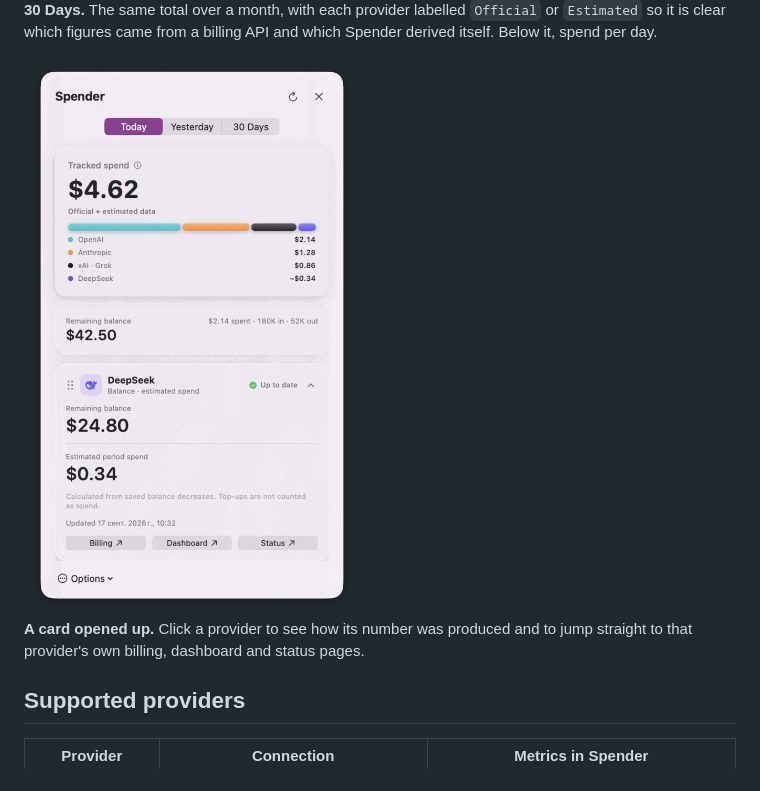
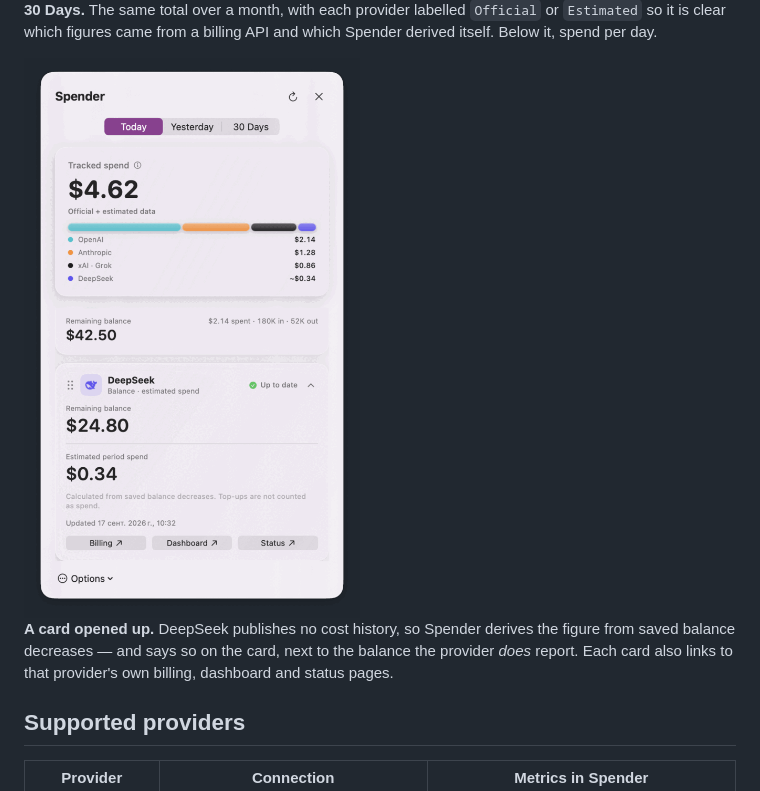
Before and after one commit to bestmark1/llm-api-spend-monitor, a Markdown page: README.md, the part around one of its changes. Drawn GitHub-style.

Commit message:
docs: say what the expanded card actually proves
The caption described the mechanics of clicking a card. What the card is
in the README for is the distinction underneath it: DeepSeek reports a
balance but no cost history, so the balance is official and the spend is
derived — and the card says which is which.

That is the product's central promise made visible rather than asserted:
an estimate never passes itself off as an official metric. The badge on
the 30-day shot names it; only this one explains it.

The alt text repeated the same imprecision and now names both figures.

Co-Authored-By: Claude Opus 5 <noreply@anthropic.com>

```diff
--- a/README.md
+++ b/README.md
@@ -39,6 +39,8 @@ Spender derived itself. Below it, spend per day.
 
-**A card opened up.** Click a provider to see how its number was produced and to
-jump straight to that provider's own billing, dashboard and status pages.
+**A card opened up.** DeepSeek publishes no cost history, so Spender derives the
+figure from saved balance decreases — and says so on the card, next to the
+balance the provider *does* report. Each card also links to that provider's own
+billing, dashboard and status pages.
 
 ## Supported providers
 
```
Also changed, not shown: other parts of README.md (+1 -1 lines).
